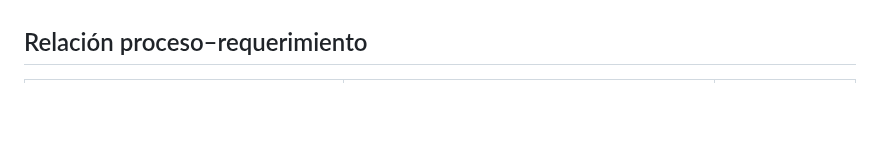
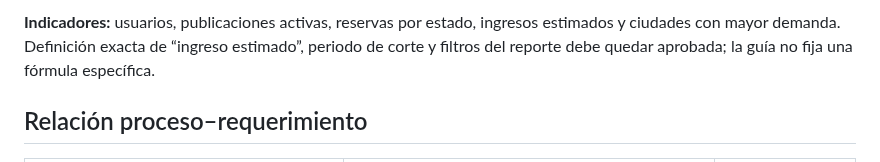
Before and after one commit to Rocky72153/marketplace-alojamientos, a Markdown page: docs/entrega-1/03-procesos-negocio.md, the part around one of its changes. Drawn GitHub-style; blank space fills up the shorter version.

Commit message:
docs(entrega-1): completa participantes y reglas de moderación/reportes

```diff
--- a/docs/entrega-1/03-procesos-negocio.md
+++ b/docs/entrega-1/03-procesos-negocio.md
@@ -93,3 +117,4 @@ flowchart TD
+**Indicadores:** usuarios, publicaciones activas, reservas por estado, ingresos estimados y ciudades con mayor demanda. Definición exacta de “ingreso estimado”, periodo de corte y filtros del reporte debe quedar aprobada; la guía no fija una fórmula específica.
 
 ## Relación proceso–requerimiento
 
```
Also changed, not shown: other parts of docs/entrega-1/03-procesos-negocio.md (+29 -5 lines).
